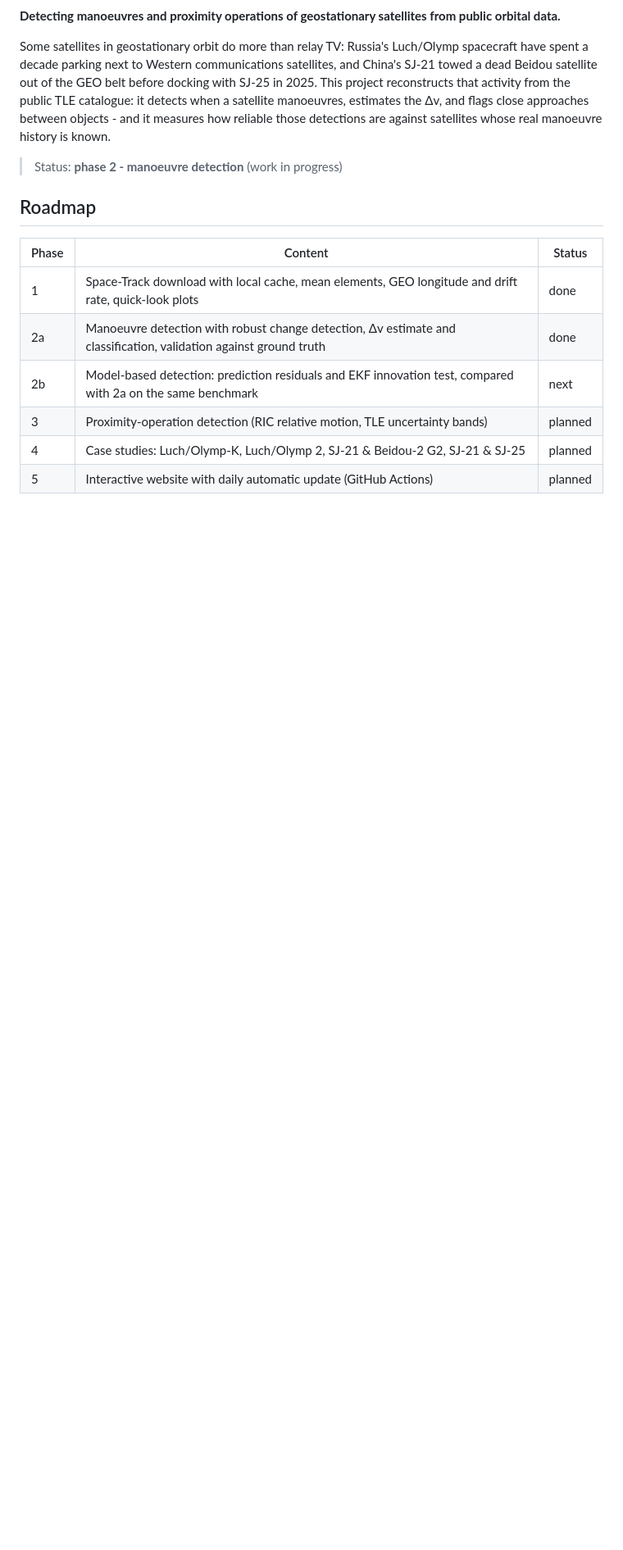
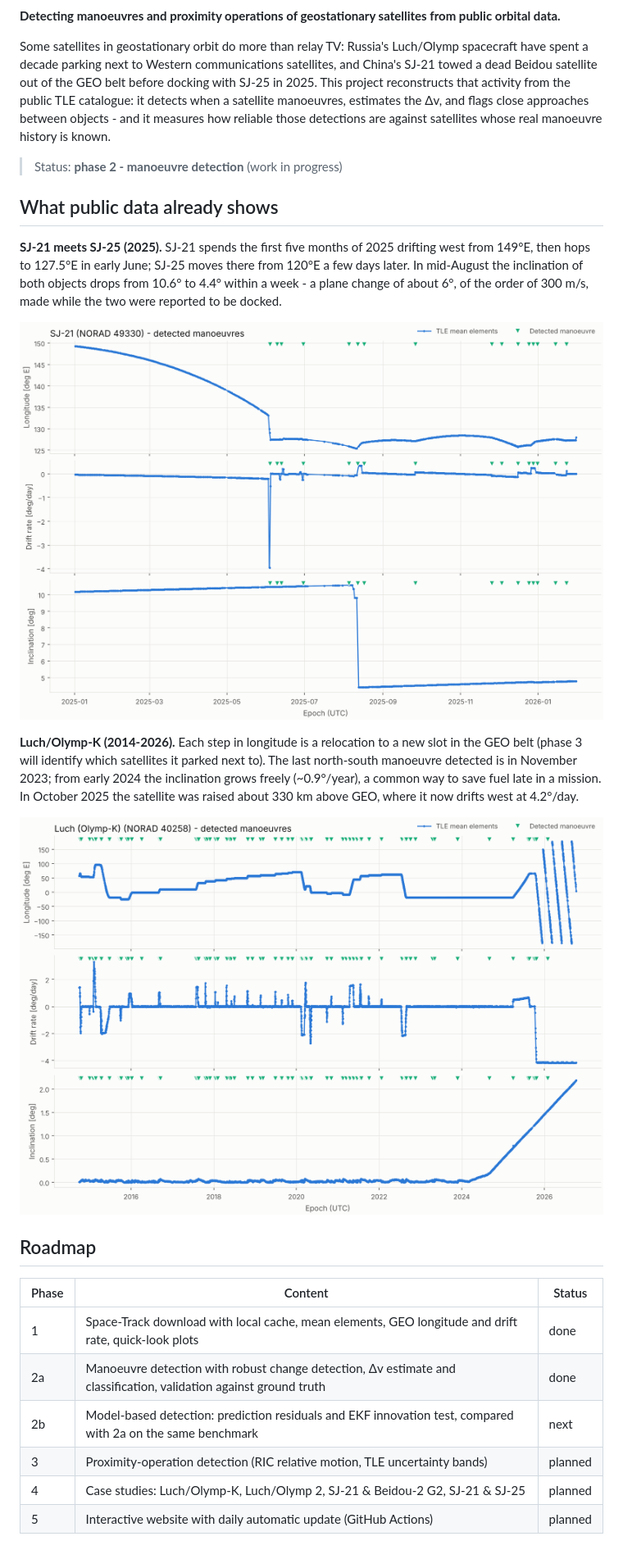
Before and after one commit to eduacu2001/geo-watch, a Markdown page: README.md, the part around one of its changes. Shown at 82% size. GitHub-like rendering; pictures changed too: docs/img/luch_olymp_k.png (added), docs/img/sj21_2025.png (added); blank space fills up the shorter version.

Commit message:
Add CI, README figures and config fix

```diff
--- a/README.md
+++ b/README.md
@@ -10,6 +12,23 @@ manoeuvres, estimates the Δv, and flags close approaches between objects - and
 reliable those detections are against satellites whose real manoeuvre history is known.
 
 > Status: **phase 2 - manoeuvre detection** (work in progress)
+
+## What public data already shows
+
+**SJ-21 meets SJ-25 (2025).** SJ-21 spends the first five months of 2025 drifting west from
+149°E, then hops to 127.5°E in early June; SJ-25 moves there from 120°E a few days later. In
+mid-August the inclination of both objects drops from 10.6° to 4.4° within a week - a plane
+change of about 6°, of the order of 300 m/s, made while the two were reported to be docked.
+
+![SJ-21 in 2025: longitude, drift rate and inclination with detected manoeuvres](docs/img/sj21_2025.png)
+
+**Luch/Olymp-K (2014-2026).** Each step in longitude is a relocation to a new slot in the GEO
+belt (phase 3 will identify which satellites it parked next to). The last north-south
+manoeuvre detected is in November 2023; from early 2024 the inclination grows freely
+(~0.9°/year), a common way to save fuel late in a mission. In October 2025 the satellite was
+raised about 330 km above GEO, where it now drifts west at 4.2°/day.
+
+![Luch/Olymp-K 2014-2026 with detected manoeuvres](docs/img/luch_olymp_k.png)
 
 ## Roadmap
 
```
Also changed, not shown: other parts of README.md (+5 -0 lines), docs/img/validation_fengyun-4a.png (added), 1 other file.
